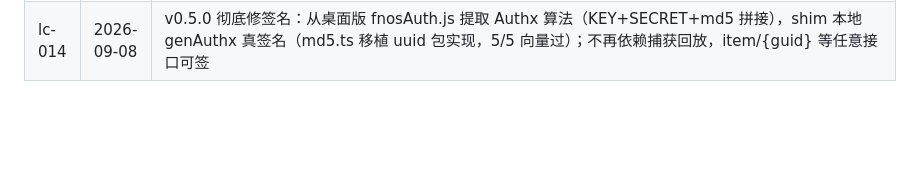
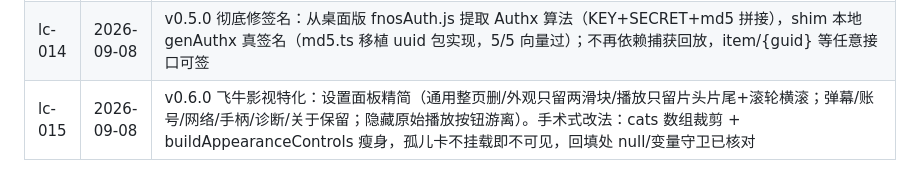
Before and after one commit to YDMY007/Fntv-Plus-fpk, a Markdown page: 本地commit/commits.md, the part around the change. Rendered like a GitHub page; blank space fills up the shorter version.

Commit message:
docs: lc-015

```diff
--- a/本地commit/commits.md
+++ b/本地commit/commits.md
@@ -24,3 +24,4 @@
 | lc-012 | 2026-09-08 | 修海报墙全挂：根因=网页端无 fnos-gen-authx 签名器（undefined 头被序列化发出去全拒）。diag 钩 XHR/fetch 捕获页面自身 Authx 供 shim 回放；fetch 剥离坏 Authx 头（sys/img cookie 直取）；shim 默认开 embyWall 日志总开关（[DIAG] fetchImg 带状态码可见）。用户日志证据：item/list invalid sign code=5000 → DOM 兜底选出 18 项 → lc-768 全部海报无法加载 |
 | lc-013 | 2026-09-08 | 版本 0.4.0。新约定：每次更新打包版本号 +0.1（manifest 与 src/go/cmd/fntvplus/main.go 的 appVersion 两处同步改） |
 | lc-014 | 2026-09-08 | v0.5.0 彻底修签名：从桌面版 fnosAuth.js 提取 Authx 算法（KEY+SECRET+md5 拼接），shim 本地 genAuthx 真签名（md5.ts 移植 uuid 包实现，5/5 向量过）；不再依赖捕获回放，item/{guid} 等任意接口可签 |
+| lc-015 | 2026-09-08 | v0.6.0 飞牛影视特化：设置面板精简（通用整页删/外观只留两滑块/播放只留片头片尾+滚轮横滚；弹幕/账号/网络/手柄/诊断/关于保留；隐藏原始播放按钮游离）。手术式改法：cats 数组裁剪 + buildAppearanceControls 瘦身，孤儿卡不挂载即不可见，回填处 null/变量守卫已核对 |
```
